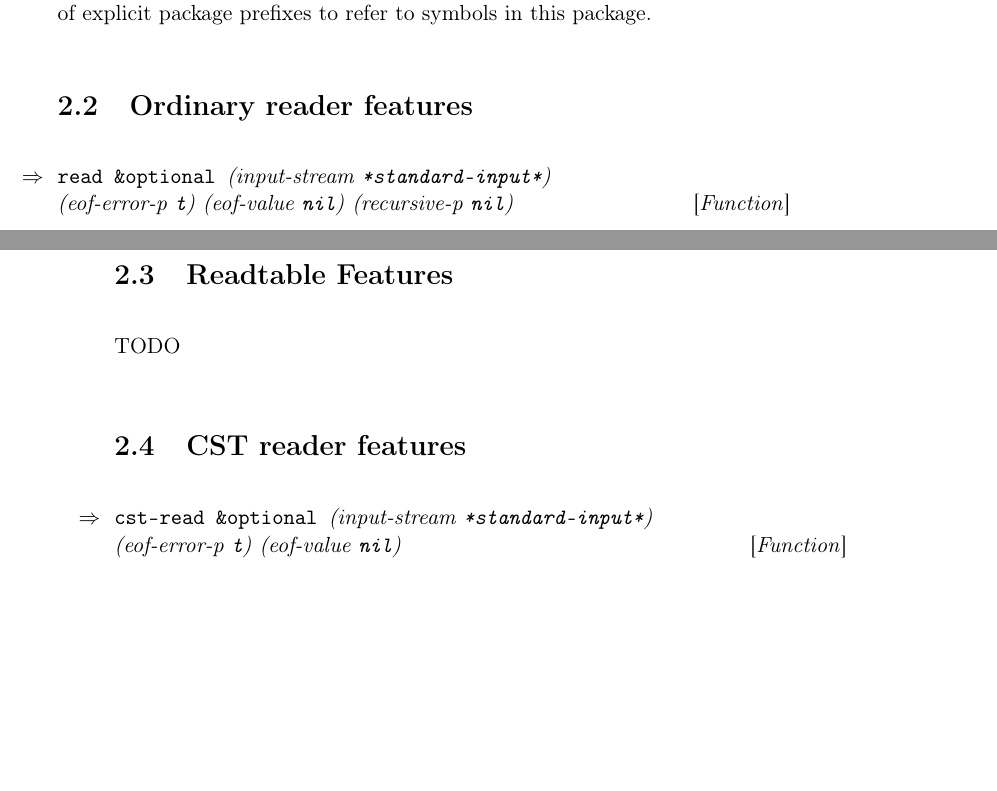
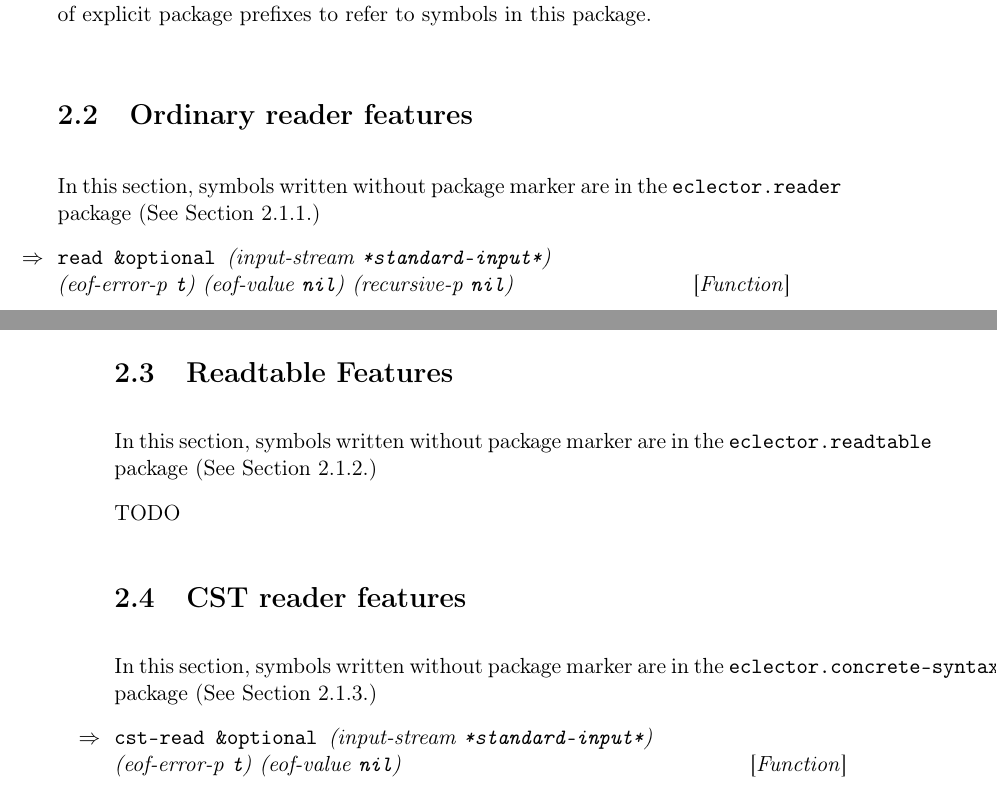
Before and after one commit to s-expressionists/Eclector, a LaTeX book (Documentation/eclector.tex, which reads Documentation/chap-external-protocols.tex): two parts of pages 8 and 13 of 15, joined at a grey line, cut so that both start at the same text, the shorter picture padded with empty space. Compiled offline with pdfLaTeX.

Commit message:
Mention "current packages" in documentation

```diff
--- a/Documentation/chap-external-protocols.tex
+++ b/Documentation/chap-external-protocols.tex
@@ -29,6 +32,10 @@ package, we still recommend the use of explicit package prefixes to
 refer to symbols in this package.
 
 \section{Ordinary reader features}
+
+In this section, symbols written without package marker are in the
+\texttt{eclector.reader} package
+\seesec{sec:package-ordinary-reader-features}
 
 \Defun {read} {\optional (input-stream \texttt{*standard-input*})\\
   (eof-error-p \texttt{t})
@@ -263,10 +270,18 @@ This function sets the standard syntax types and macro characters in
 \section{Readtable Features}
 \label{sec:readtable-features}
 
+In this section, symbols written without package marker are in the
+\texttt{eclector.readtable} package
+\seesec{sec:package-readtable-features}
+
 TODO
 
 \section{CST reader features}
 \label{sec:cst-reader-features}
+
+In this section, symbols written without package marker are in the
+\texttt{eclector.concrete-syntax-tree} package
+\seesec{sec:package-cst-features}
 
 \Defun {cst-read} {\optional (input-stream \texttt{*standard-input*})\\
   (eof-error-p \texttt{t})
```
Also changed, not shown: Documentation/chap-external-protocols.tex (3 more changed lines).
